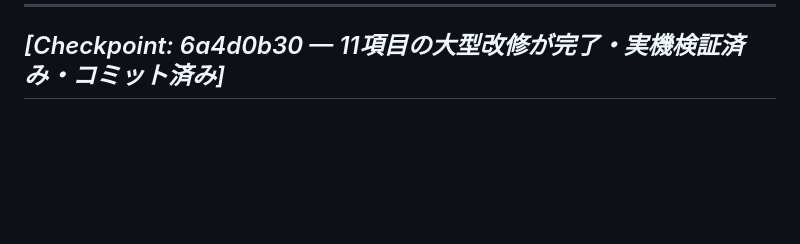
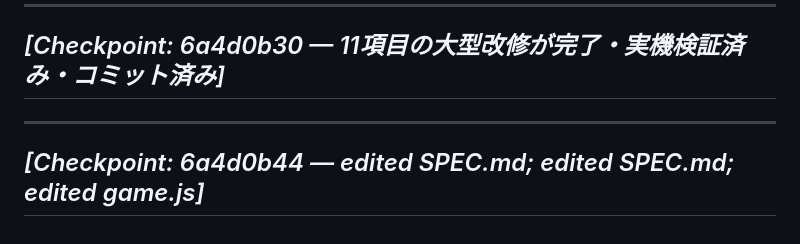
Before and after one commit to katoharu0/neon-survivor, a Markdown page: trace.md, the part around the change. GitHub-like rendering; blank space fills up the shorter version.

```diff
--- a/trace.md
+++ b/trace.md
@@ -599,3 +599,9 @@ _[Checkpoint: 6a4b7214 — edited SPEC.md; edited SPEC.md; edited SPEC.md]_
 ---
 _[Checkpoint: 6a4d0b30 — 11項目の大型改修が完了・実機検証済み・コミット済み]_
 ---
+
+
+
+---
+_[Checkpoint: 6a4d0b44 — edited SPEC.md; edited SPEC.md; edited game.js]_
+---
```
Also changed, not shown: commit.md (+13 -0 lines), main.md (+2 -0 lines).
